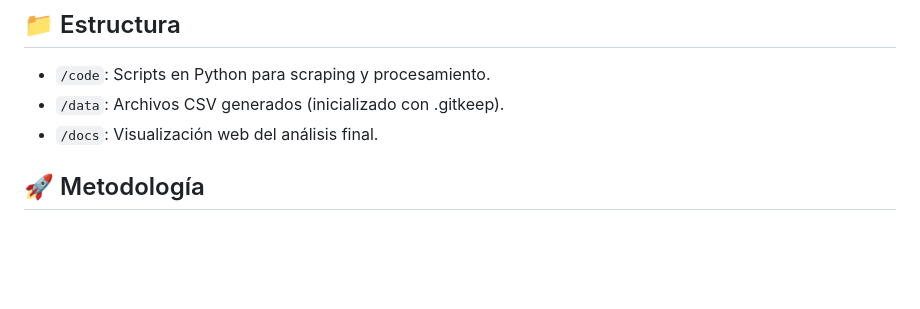
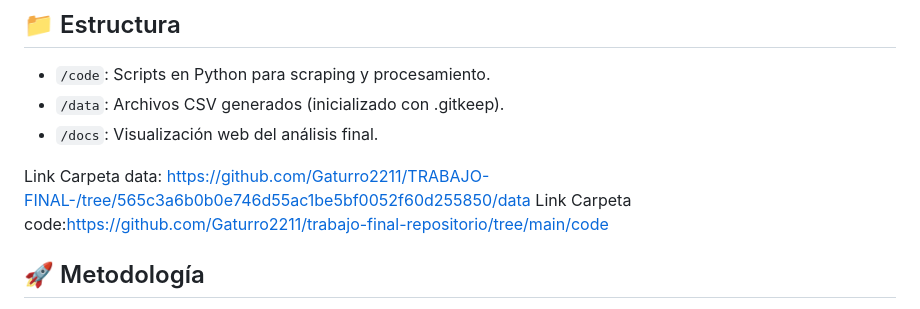
Before and after one commit to Gaturro2211/trabajo-final-repositorio, a Markdown page: README.md, the part around the change. Drawn GitHub-style; blank space fills up the shorter version.

```diff
--- a/README.md
+++ b/README.md
@@ -8,6 +8,9 @@ Repositorio con los scripts y resultados del análisis de la sección "Eleccione
 * `/code`: Scripts en Python para scraping y procesamiento.
 * `/data`: Archivos CSV generados (inicializado con .gitkeep).
 * `/docs`: Visualización web del análisis final.
+
+Link Carpeta data: https://github.com/Gaturro2211/TRABAJO-FINAL-/tree/565c3a6b0b0e746d55ac1be5bf0052f60d255850/data
+Link Carpeta code:https://github.com/Gaturro2211/trabajo-final-repositorio/tree/main/code
 
 ## 🚀 Metodología
 1. **Extracción:** [src_scrape_elecciones.py] obtiene los titulares actuales.
```
